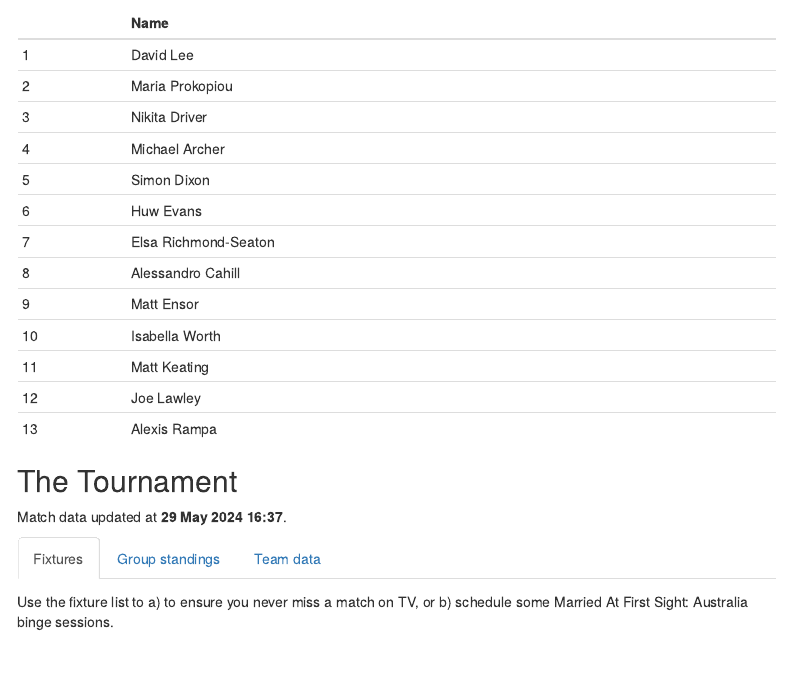
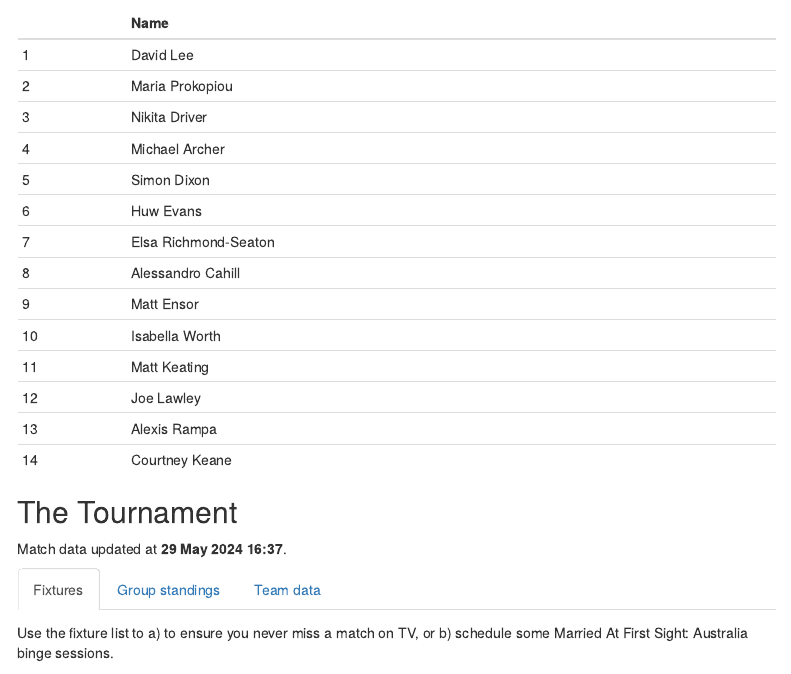
Before and after one commit to lee269/euro2024, an R Markdown document (R/sweep.Rmd): the page in a window 1100 px wide, from 460 px down. Rendered offline with R 4.5, knitr and Pandoc, with nearby package versions; code that draws random numbers runs with fixed seeds of ours; some code elsewhere in the file could not run offline; menus at the side of the page are left out.

Commit message:
Add Courtney

```diff
--- a/R/sweep.Rmd
+++ b/R/sweep.Rmd
@@ -134,7 +134,7 @@ Here is who is in the pot so far:
 names <- c("David Lee", "Maria Prokopiou", "Nikita Driver", "Michael Archer",
             "Simon Dixon", "Huw Evans", "Elsa Richmond-Seaton", "Alessandro Cahill",
             "Matt Ensor", "Isabella Worth", "Matt Keating", "Joe Lawley",
-           "Alexis Rampa")
+           "Alexis Rampa", "Courtney Keane")
 
 knitr::kable(tibble(Name = names), row.names = TRUE)
 
```
Also changed, not shown: 1 other file.
